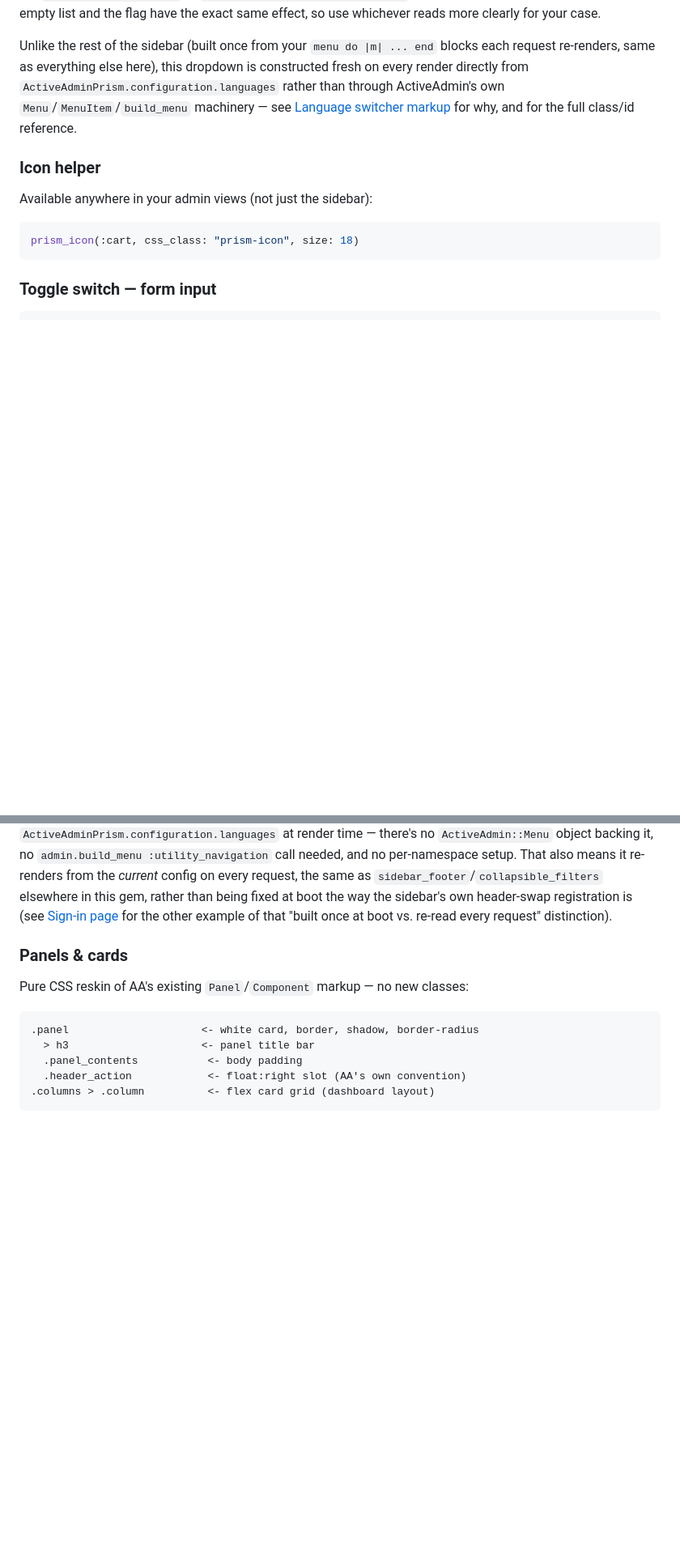
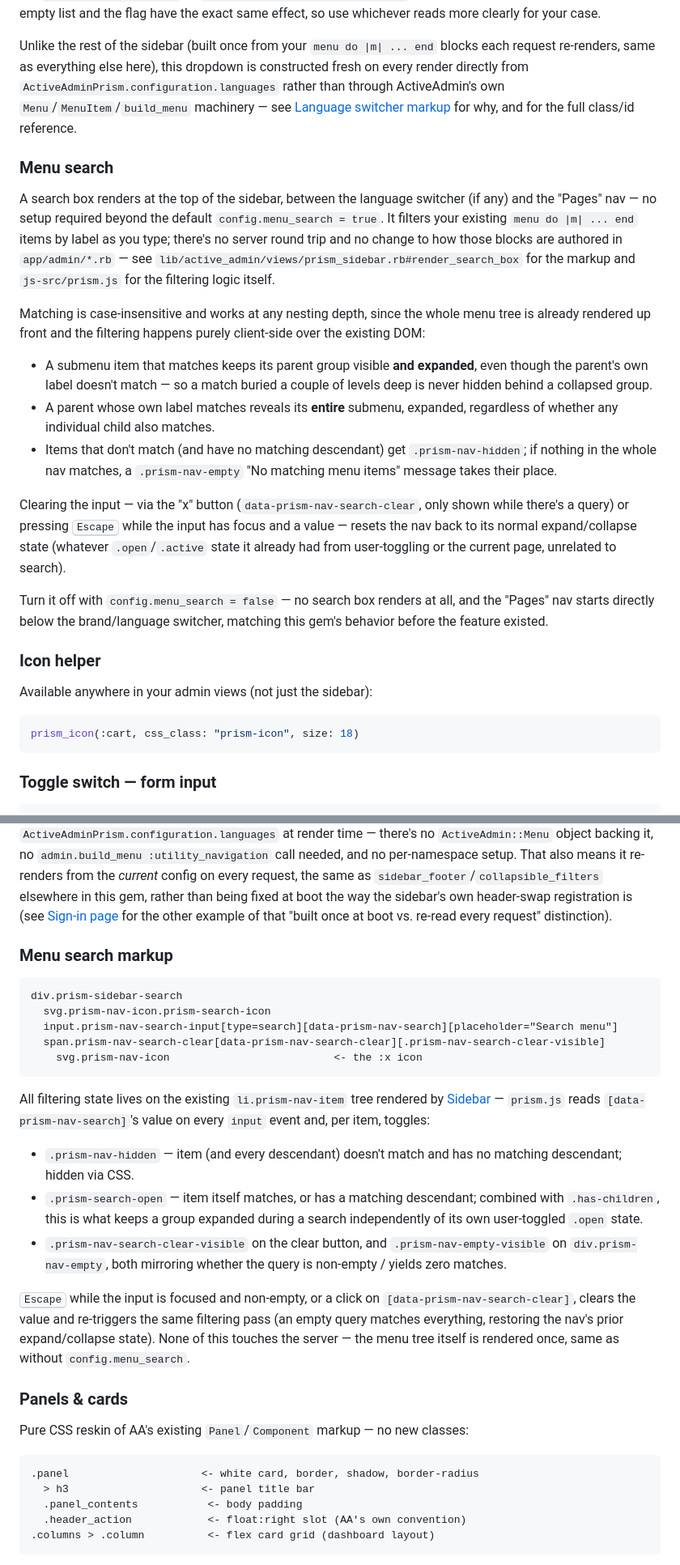
Before and after one commit to ramlaxmanyadav/active_admin_prism, a Markdown page: INTEGRATION.md, 2 parts joined by grey strips. Shown at 81% size. GitHub-like rendering; blank space fills up the shorter version.

````diff
--- a/INTEGRATION.md
+++ b/INTEGRATION.md
@@ -421,6 +423,40 @@ ActiveAdmin's own `Menu`/`MenuItem`/`build_menu` machinery — see
 [Language switcher markup](#language-switcher-markup) for why, and for the
 full class/id reference.
 
+### Menu search
+
+A search box renders at the top of the sidebar, between the language
+switcher (if any) and the "Pages" nav — no setup required beyond the
+default `config.menu_search = true`. It filters your existing `menu do |m|
+... end` items by label as you type; there's no server round trip and no
+change to how those blocks are authored in `app/admin/*.rb` — see
+`lib/active_admin/views/prism_sidebar.rb#render_search_box` for the markup
+and `js-src/prism.js` for the filtering logic itself.
+
+Matching is case-insensitive and works at any nesting depth, since the
+whole menu tree is already rendered up front and the filtering happens
+purely client-side over the existing DOM:
+
+- A submenu item that matches keeps its parent group visible **and
+  expanded**, even though the parent's own label doesn't match — so a
+  match buried a couple of levels deep is never hidden behind a collapsed
+  group.
+- A parent whose own label matches reveals its **entire** submenu,
+  expanded, regardless of whether any individual child also matches.
+- Items that don't match (and have no matching descendant) get
+  `.prism-nav-hidden`; if nothing in the whole nav matches, a
+  `.prism-nav-empty` "No matching menu items" message takes their place.
+
+Clearing the input — via the "x" button (`data-prism-nav-search-clear`,
+only shown while there's a query) or pressing <kbd>Escape</kbd> while the
+input has focus and a value — resets the nav back to its normal
+expand/collapse state (whatever `.open`/`.active` state it already had
+from user-toggling or the current page, unrelated to search).
+
+Turn it off with `config.menu_search = false` — no search box renders at
+all, and the "Pages" nav starts directly below the brand/language
+switcher, matching this gem's behavior before the feature existed.
+
 ### Icon helper
 
 Available anywhere in your admin views (not just the sidebar):
@@ -707,6 +751,37 @@ as `sidebar_footer`/`collapsible_filters` elsewhere in this gem, rather
 than being fixed at boot the way the sidebar's own header-swap
 registration is (see [Sign-in page](#sign-in-page) for the other example
 of that "built once at boot vs. re-read every request" distinction).
+
+### Menu search markup
+
+```
+div.prism-sidebar-search
+  svg.prism-nav-icon.prism-search-icon
+  input.prism-nav-search-input[type=search][data-prism-nav-search][placeholder="Search menu"]
+  span.prism-nav-search-clear[data-prism-nav-search-clear][.prism-nav-search-clear-visible]
+    svg.prism-nav-icon                          <- the :x icon
+```
+
+All filtering state lives on the existing `li.prism-nav-item` tree
+rendered by [Sidebar](#sidebar-activeadminviewsprismsidebar) — `prism.js`
+reads `[data-prism-nav-search]`'s value on every `input` event and, per
+item, toggles:
+
+- `.prism-nav-hidden` — item (and every descendant) doesn't match and has
+  no matching descendant; hidden via CSS.
+- `.prism-search-open` — item itself matches, or has a matching
+  descendant; combined with `.has-children`, this is what keeps a group
+  expanded during a search independently of its own user-toggled `.open`
+  state.
+- `.prism-nav-search-clear-visible` on the clear button, and
+  `.prism-nav-empty-visible` on `div.prism-nav-empty`, both mirroring
+  whether the query is non-empty / yields zero matches.
+
+<kbd>Escape</kbd> while the input is focused and non-empty, or a click on
+`[data-prism-nav-search-clear]`, clears the value and re-triggers the same
+filtering pass (an empty query matches everything, restoring the nav's
+prior expand/collapse state). None of this touches the server — the menu
+tree itself is rendered once, same as without `config.menu_search`.
 
 ### Panels & cards
 
````
Also changed, not shown: other parts of INTEGRATION.md (+11 -1 lines), README.md (+17 -0 lines).
